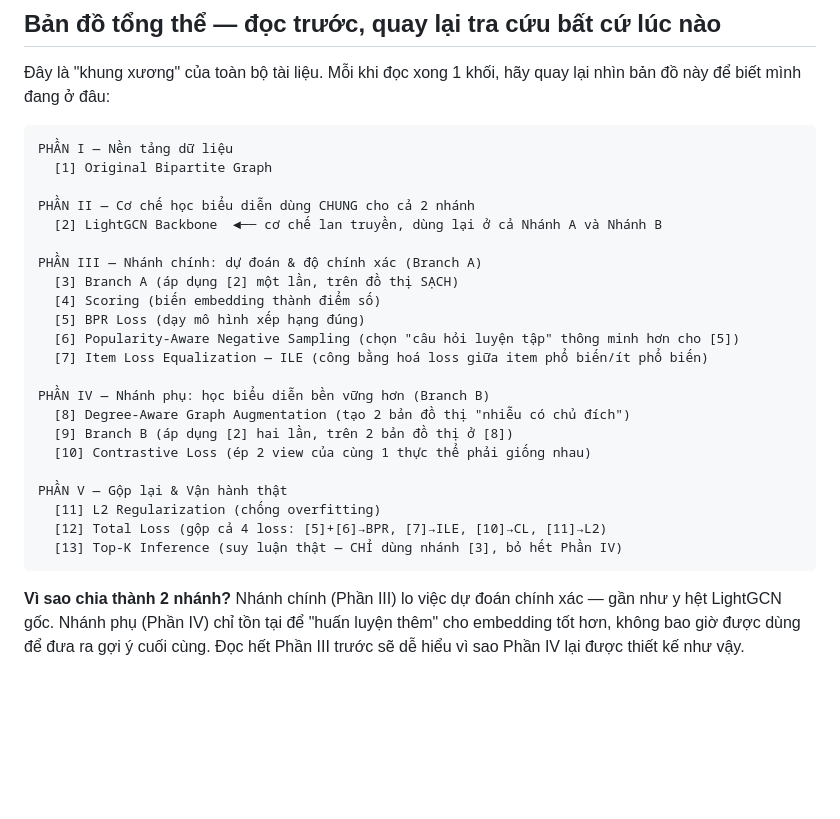
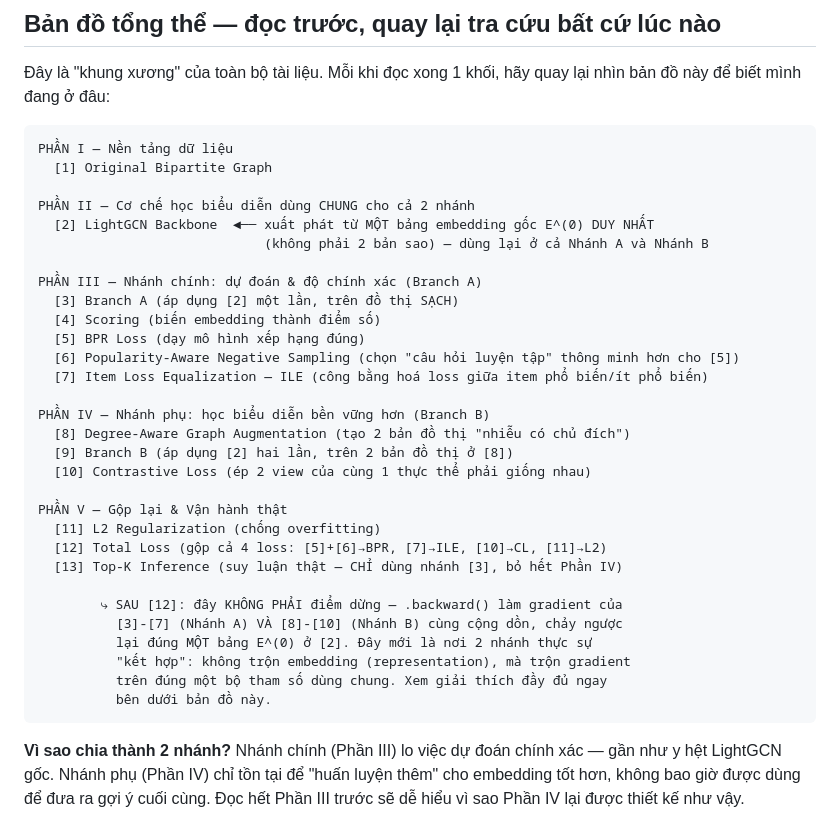
Before and after one commit to TrungKienz/Graph_ML, a Markdown page: EXPLANATION.md, the part around the change. Drawn GitHub-style; blank space fills up the shorter version.

Commit message:
update EXplanation

````diff
--- a/EXPLANATION.md
+++ b/EXPLANATION.md
@@ -75,7 +75,8 @@ PHẦN I — Nền tảng dữ liệu
   [1] Original Bipartite Graph
 
 PHẦN II — Cơ chế học biểu diễn dùng CHUNG cho cả 2 nhánh
-  [2] LightGCN Backbone  ◄── cơ chế lan truyền, dùng lại ở cả Nhánh A và Nhánh B
+  [2] LightGCN Backbone  ◄── xuất phát từ MỘT bảng embedding gốc E^(0) DUY NHẤT
+                             (không phải 2 bản sao) — dùng lại ở cả Nhánh A và Nhánh B
 
 PHẦN III — Nhánh chính: dự đoán & độ chính xác (Branch A)
   [3] Branch A (áp dụng [2] một lần, trên đồ thị SẠCH)
@@ -93,6 +94,13 @@ PHẦN V — Gộp lại & Vận hành thật
   [11] L2 Regularization (chống overfitting)
   [12] Total Loss (gộp cả 4 loss: [5]+[6]→BPR, [7]→ILE, [10]→CL, [11]→L2)
   [13] Top-K Inference (suy luận thật — CHỈ dùng nhánh [3], bỏ hết Phần IV)
+
+        ⤷ SAU [12]: đây KHÔNG PHẢI điểm dừng — .backward() làm gradient của
+          [3]-[7] (Nhánh A) VÀ [8]-[10] (Nhánh B) cùng cộng dồn, chảy ngược
+          lại đúng MỘT bảng E^(0) ở [2]. Đây mới là nơi 2 nhánh thực sự
+          "kết hợp": không trộn embedding (representation), mà trộn gradient
+          trên đúng một bộ tham số dùng chung. Xem giải thích đầy đủ ngay
+          bên dưới bản đồ này.
 ```
 
 **Vì sao chia thành 2 nhánh?** Nhánh chính (Phần III) lo việc dự đoán chính xác — gần như y hệt LightGCN gốc. Nhánh phụ (Phần IV) chỉ tồn tại để "huấn luyện thêm" cho embedding tốt hơn, không bao giờ được dùng để đưa ra gợi ý cuối cùng. Đọc hết Phần III trước sẽ dễ hiểu vì sao Phần IV lại được thiết kế như vậy.
````
